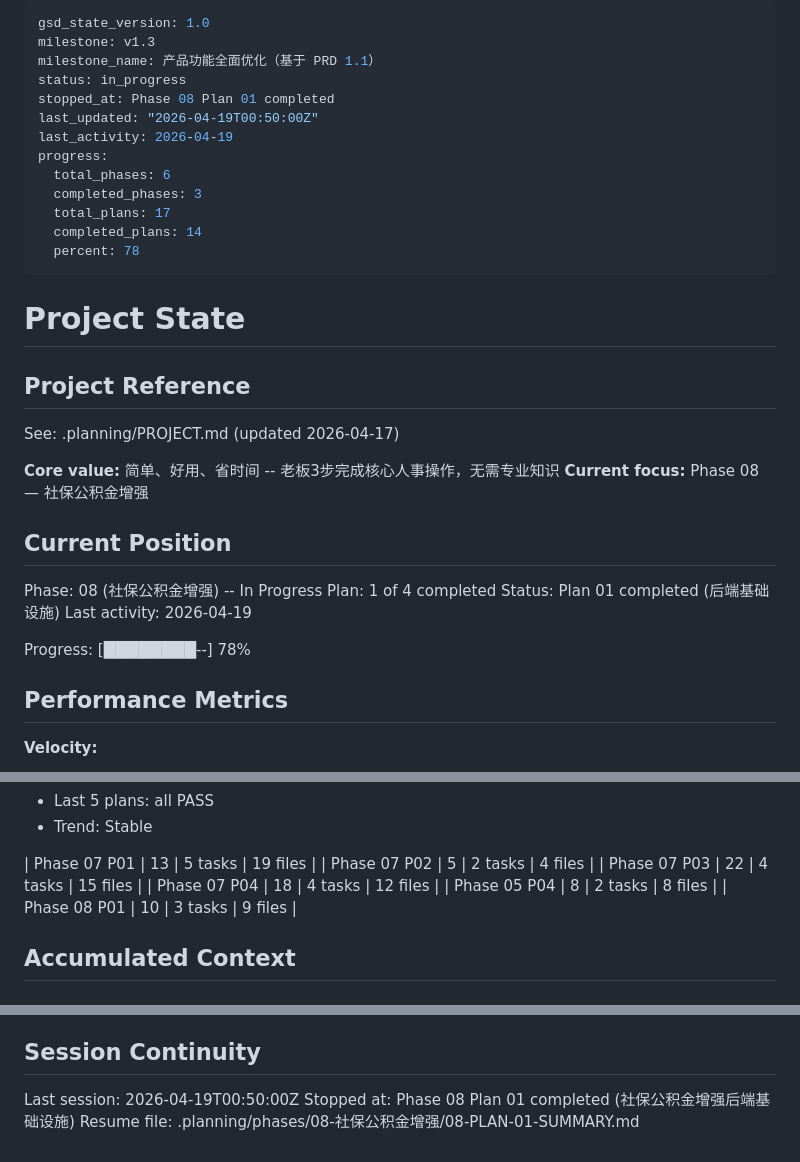
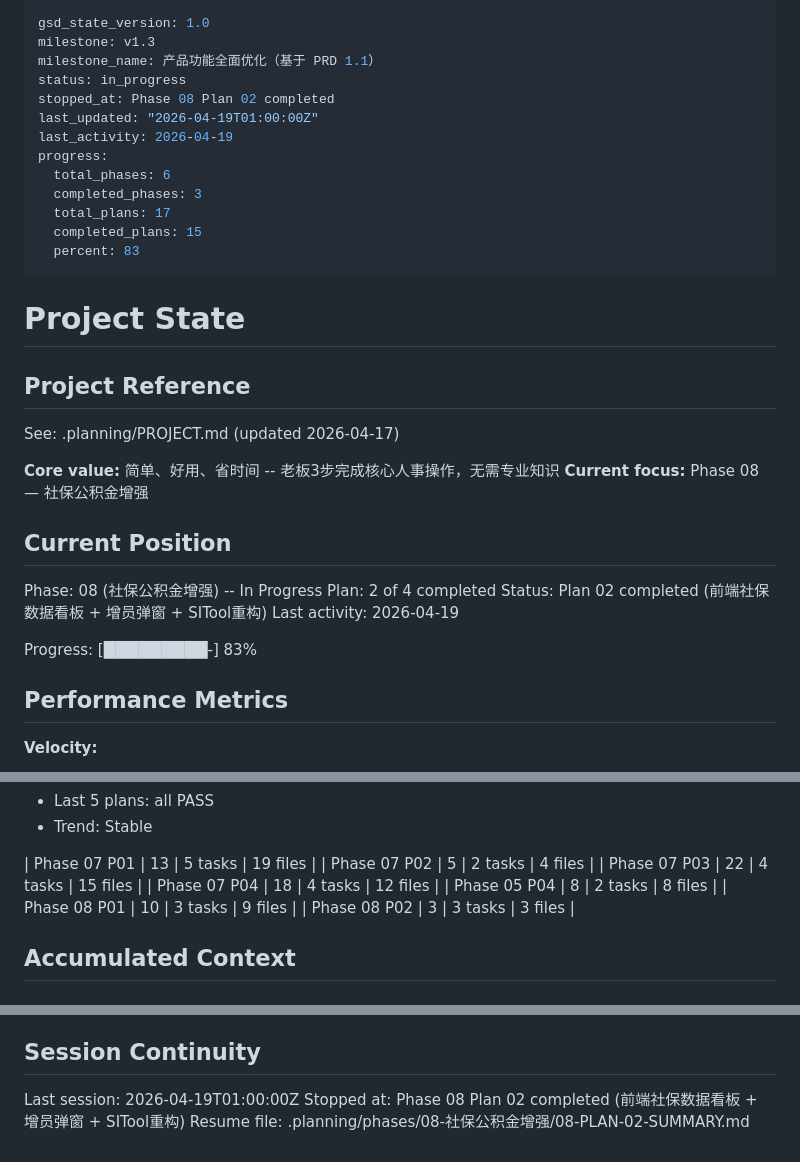
Before and after one commit to ChangWencai/EasyHR, a Markdown page: .planning/STATE.md, 3 parts joined by grey strips. Rendered like a GitHub page.

Commit message:
docs(08-02): complete frontend dashboard + enroll dialog + SITool refactor plan
- SUMMARY.md with 3 task commits, no deviations
- STATE.md: 15/17 plans complete (83%), Phase 08 Plan 2/4
- ROADMAP.md: Phase 8 progress 2/4

```diff
--- a/.planning/STATE.md
+++ b/.planning/STATE.md
@@ -3,15 +3,15 @@ gsd_state_version: 1.0
 milestone: v1.3
 milestone_name: 产品功能全面优化（基于 PRD 1.1）
 status: in_progress
-stopped_at: Phase 08 Plan 01 completed
-last_updated: "2026-04-19T00:50:00Z"
+stopped_at: Phase 08 Plan 02 completed
+last_updated: "2026-04-19T01:00:00Z"
 last_activity: 2026-04-19
 progress:
   total_phases: 6
   completed_phases: 3
   total_plans: 17
-  completed_plans: 14
-  percent: 78
+  completed_plans: 15
+  percent: 83
 ---
 
 # Project State
@@ -26,11 +26,11 @@ See: .planning/PROJECT.md (updated 2026-04-17)
 ## Current Position
 
 Phase: 08 (社保公积金增强) -- In Progress
-Plan: 1 of 4 completed
-Status: Plan 01 completed (后端基础设施)
+Plan: 2 of 4 completed
+Status: Plan 02 completed (前端社保数据看板 + 增员弹窗 + SITool重构)
 Last activity: 2026-04-19
 
-Progress: [████████--] 78%
+Progress: [█████████-] 83%
 
 ## Performance Metrics
 
@@ -58,6 +58,7 @@ Progress: [████████--] 78%
 | Phase 07 P04 | 18 | 4 tasks | 12 files |
 | Phase 05 P04 | 8 | 2 tasks | 8 files |
 | Phase 08 P01 | 10 | 3 tasks | 9 files |
+| Phase 08 P02 | 3 | 3 tasks | 3 files |
 
 ## Accumulated Context
 
@@ -113,6 +114,6 @@ Recent decisions affecting current work:
 
 ## Session Continuity
 
-Last session: 2026-04-19T00:50:00Z
-Stopped at: Phase 08 Plan 01 completed (社保公积金增强后端基础设施)
-Resume file: .planning/phases/08-社保公积金增强/08-PLAN-01-SUMMARY.md
+Last session: 2026-04-19T01:00:00Z
+Stopped at: Phase 08 Plan 02 completed (前端社保数据看板 + 增员弹窗 + SITool重构)
+Resume file: .planning/phases/08-社保公积金增强/08-PLAN-02-SUMMARY.md
```
Also changed, not shown: .planning/ROADMAP.md (+2 -2 lines), 1 other file.
